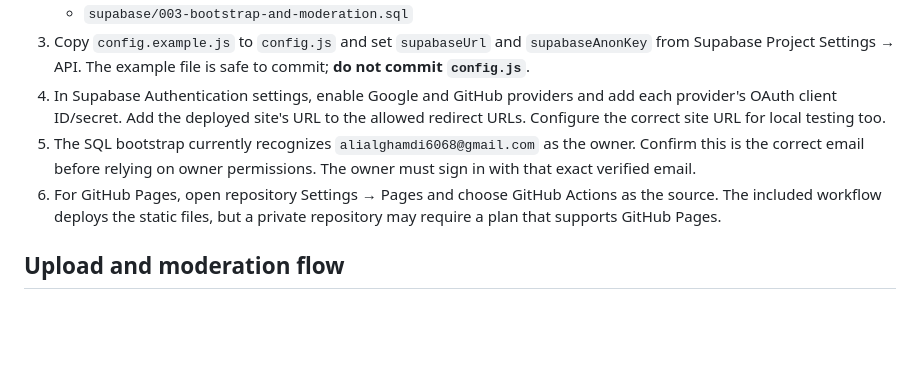
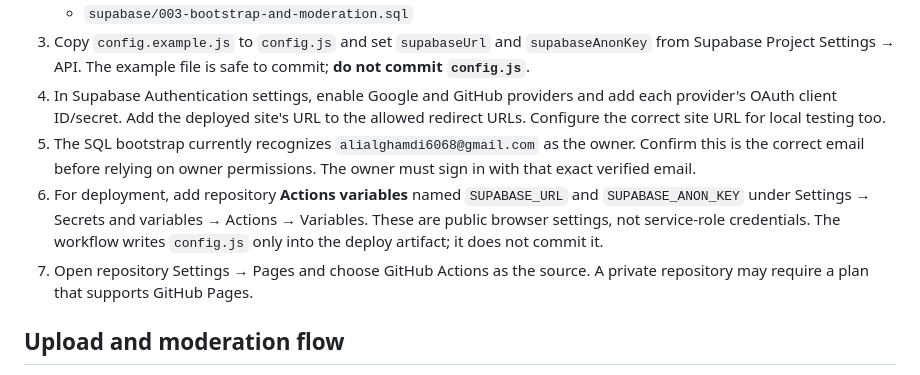
Before and after one commit to alialghamdi6068/VoidFlame-Labs, a Markdown page: README.md, the part around the change. Rendered like a GitHub page; blank space fills up the shorter version.

Commit message:
Document GitHub Actions variables for Supabase frontend configuration

```diff
--- a/README.md
+++ b/README.md
@@ -24,7 +24,8 @@ This repository intentionally does not include backend credentials. The frontend
 3. Copy `config.example.js` to `config.js` and set `supabaseUrl` and `supabaseAnonKey` from Supabase Project Settings → API. The example file is safe to commit; **do not commit `config.js`**.
 4. In Supabase Authentication settings, enable Google and GitHub providers and add each provider's OAuth client ID/secret. Add the deployed site's URL to the allowed redirect URLs. Configure the correct site URL for local testing too.
 5. The SQL bootstrap currently recognizes `alialghamdi6068@gmail.com` as the owner. Confirm this is the correct email before relying on owner permissions. The owner must sign in with that exact verified email.
-6. For GitHub Pages, open repository Settings → Pages and choose GitHub Actions as the source. The included workflow deploys the static files, but a private repository may require a plan that supports GitHub Pages.
+6. For deployment, add repository **Actions variables** named `SUPABASE_URL` and `SUPABASE_ANON_KEY` under Settings → Secrets and variables → Actions → Variables. These are public browser settings, not service-role credentials. The workflow writes `config.js` only into the deploy artifact; it does not commit it.
+7. Open repository Settings → Pages and choose GitHub Actions as the source. A private repository may require a plan that supports GitHub Pages.
 
 ## Upload and moderation flow
 
```
